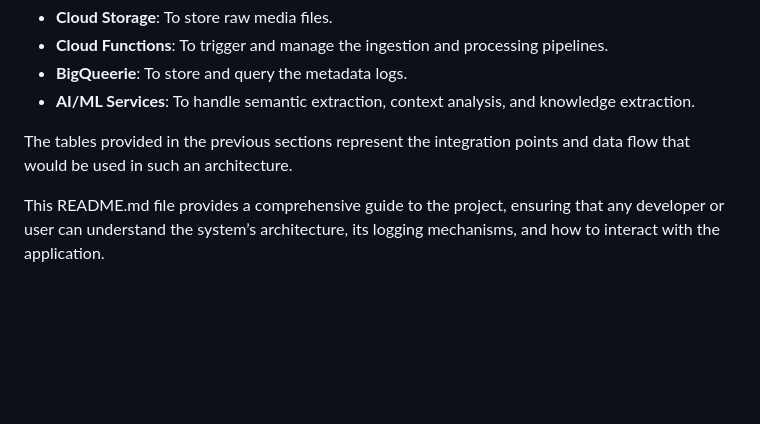
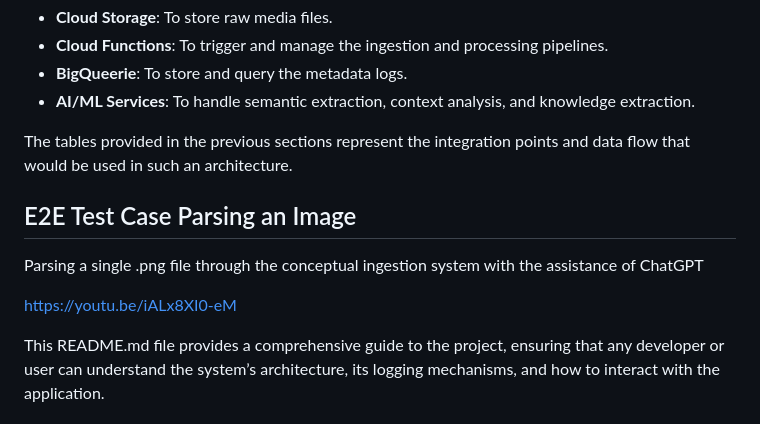
Before and after one commit to amcmdv/assetINGESTION, a Markdown page: README.md, the part around the change. GitHub-like rendering; blank space fills up the shorter version.

```diff
--- a/README.md
+++ b/README.md
@@ -82,4 +82,12 @@ This project can be extended to a cloud architecture, such as Googley Cloud, to
 
 The tables provided in the previous sections represent the integration points and data flow that would be used in such an architecture.
 
+## E2E Test Case Parsing an Image
+
+Parsing a single .png file through the conceptual ingestion system with the assistance of ChatGPT
+
+https://youtu.be/iALx8XI0-eM
+
+
+
 This README.md file provides a comprehensive guide to the project, ensuring that any developer or user can understand the system’s architecture, its logging mechanisms, and how to interact with the application.
```
